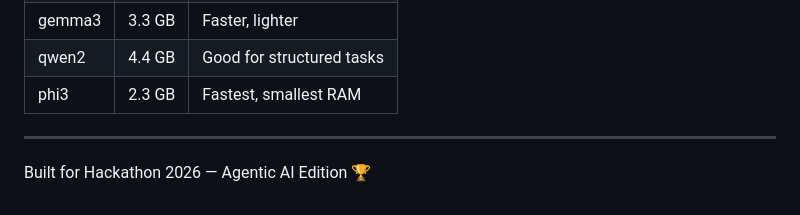
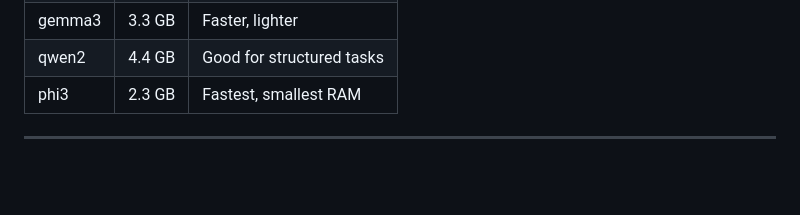
Before and after one commit to sushant34/TestCaseGenerator, a Markdown page: README.md, the part around the change. GitHub-like rendering; blank space fills up the shorter version.

Commit message:
chnaged readme file

```diff
--- a/README.md
+++ b/README.md
@@ -133,5 +133,3 @@ Requires [NVIDIA Container Toolkit](https://docs.nvidia.com/datacenter/cloud-nat
 | phi3 | 2.3 GB | Fastest, smallest RAM |
 
 ---
-
-Built for Hackathon 2026 — Agentic AI Edition 🏆
```
